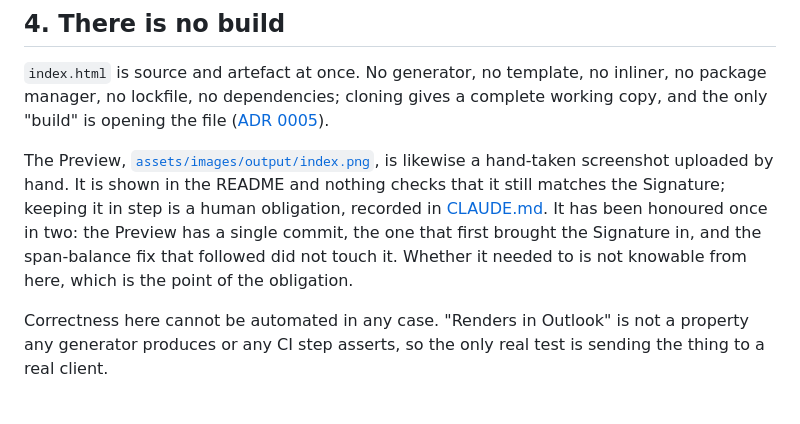
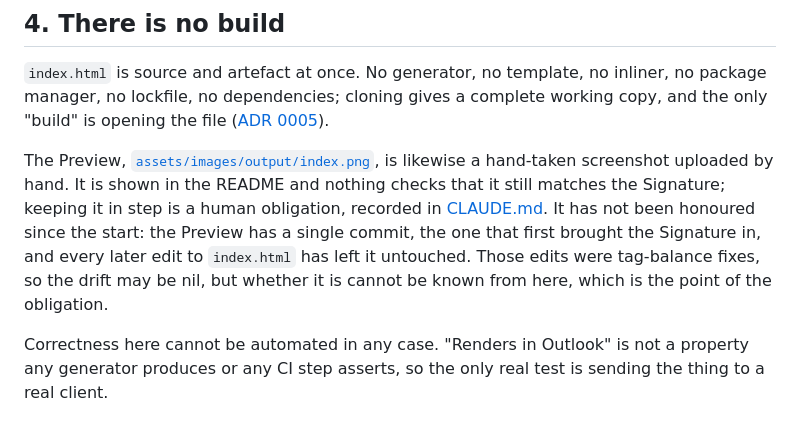
Before and after one commit to fbuireu/email-signature, a Markdown page: ARCHITECTURE.md, the part around the change. Drawn GitHub-style.

```diff
--- a/ARCHITECTURE.md
+++ b/ARCHITECTURE.md
@@ -98,9 +98,10 @@ lockfile, no dependencies; cloning gives a complete working copy, and the only "
 
 The Preview, [`assets/images/output/index.png`](./assets/images/output/index.png), is likewise a hand-taken screenshot uploaded by hand. It is
 shown in the README and nothing checks that it still matches the Signature; keeping it in step is a human
-obligation, recorded in [CLAUDE.md](./CLAUDE.md). It has been honoured once in two: the Preview has a single
-commit, the one that first brought the Signature in, and the span-balance fix that followed did not touch
-it. Whether it needed to is not knowable from here, which is the point of the obligation.
+obligation, recorded in [CLAUDE.md](./CLAUDE.md). It has not been honoured since the start: the Preview has a
+single commit, the one that first brought the Signature in, and every later edit to `index.html` has left it
+untouched. Those edits were tag-balance fixes, so the drift may be nil, but whether it is cannot be known
+from here, which is the point of the obligation.
 
 Correctness here cannot be automated in any case. "Renders in Outlook" is not a property any generator
 produces or any CI step asserts, so the only real test is sending the thing to a real client.
```
Also changed, not shown: docs/adr/0005-no-build-step.md (+1 -1 lines), docs/adr/0007-actions-are-pinned-by-digest-and-auto-merged.md (+2 -2 lines).
